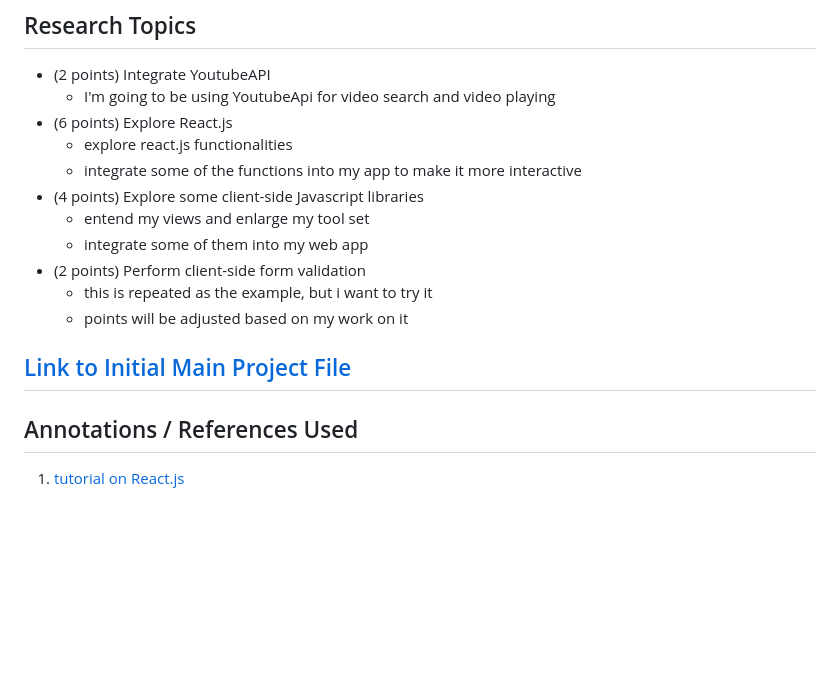
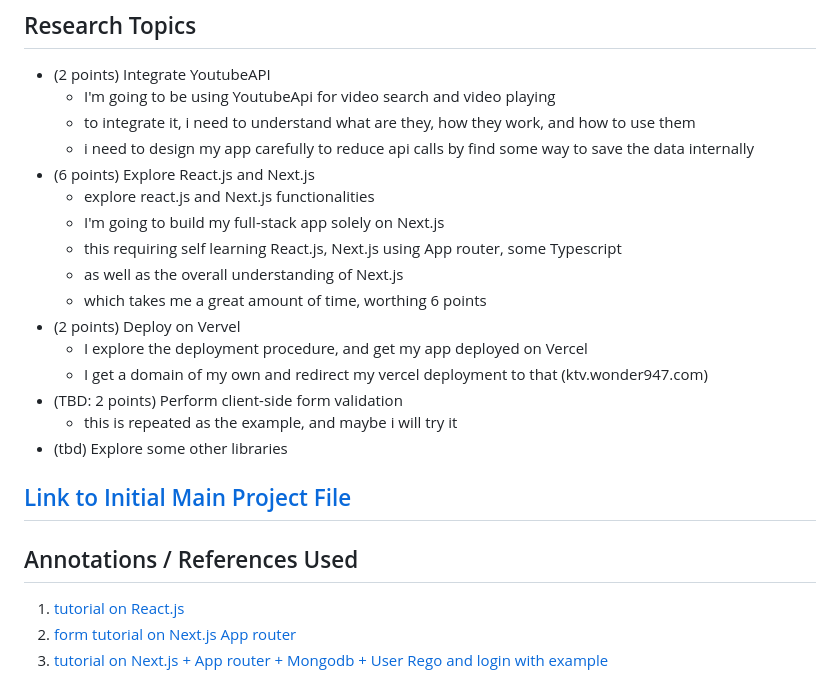
Before and after one commit to Wonder947/Wonder-KTV, a Markdown page: README.md, the part around the change. Rendered like a GitHub page; blank space fills up the shorter version.

Commit message:
updated Research topics and References

```diff
--- a/README.md
+++ b/README.md
@@ -152,15 +152,20 @@ An Example History with Embedded Record:
 
 * (2 points) Integrate YoutubeAPI
     * I'm going to be using YoutubeApi for video search and video playing
-* (6 points) Explore React.js
-    * explore react.js functionalities
-    * integrate some of the functions into my app to make it more interactive
-* (4 points) Explore some client-side Javascript libraries
-    * entend my views and enlarge my tool set
-    * integrate some of them into my web app
-* (2 points) Perform client-side form validation
-    * this is repeated as the example, but i want to try it
-    * points will be adjusted based on my work on it
+    * to integrate it, i need to understand what are they, how they work, and how to use them
+    * i need to design my app carefully to reduce api calls by find some way to save the data internally
+* (6 points) Explore React.js and Next.js
+    * explore react.js and Next.js functionalities
+    * I'm going to build my full-stack app solely on Next.js
+    * this requiring self learning React.js, Next.js using App router, some Typescript
+    * as well as the overall understanding of Next.js
+    * which takes me a great amount of time, worthing 6 points
+* (2 points) Deploy on Vervel
+  * I explore the deployment procedure, and get my app deployed on Vercel
+  * I get a domain of my own and redirect my vercel deployment to that (ktv.wonder947.com)
+* (TBD: 2 points) Perform client-side form validation
+    * this is repeated as the example, and maybe i will try it
+* (tbd) Explore some other libraries
 
 
 ## [Link to Initial Main Project File](app.mjs)
@@ -169,3 +174,5 @@ An Example History with Embedded Record:
 ## Annotations / References Used
 
 1. [tutorial on React.js](https://react.dev/learn)
+2. [form tutorial on Next.js App router](https://nextjs.org/docs/app/building-your-application/data-fetching/forms-and-mutations)
+3. [tutorial on Next.js + App router + Mongodb + User Rego and login with example](https://jasonwatmore.com/next-js-13-app-router-mongodb-user-rego-and-login-tutorial-with-example)
```
